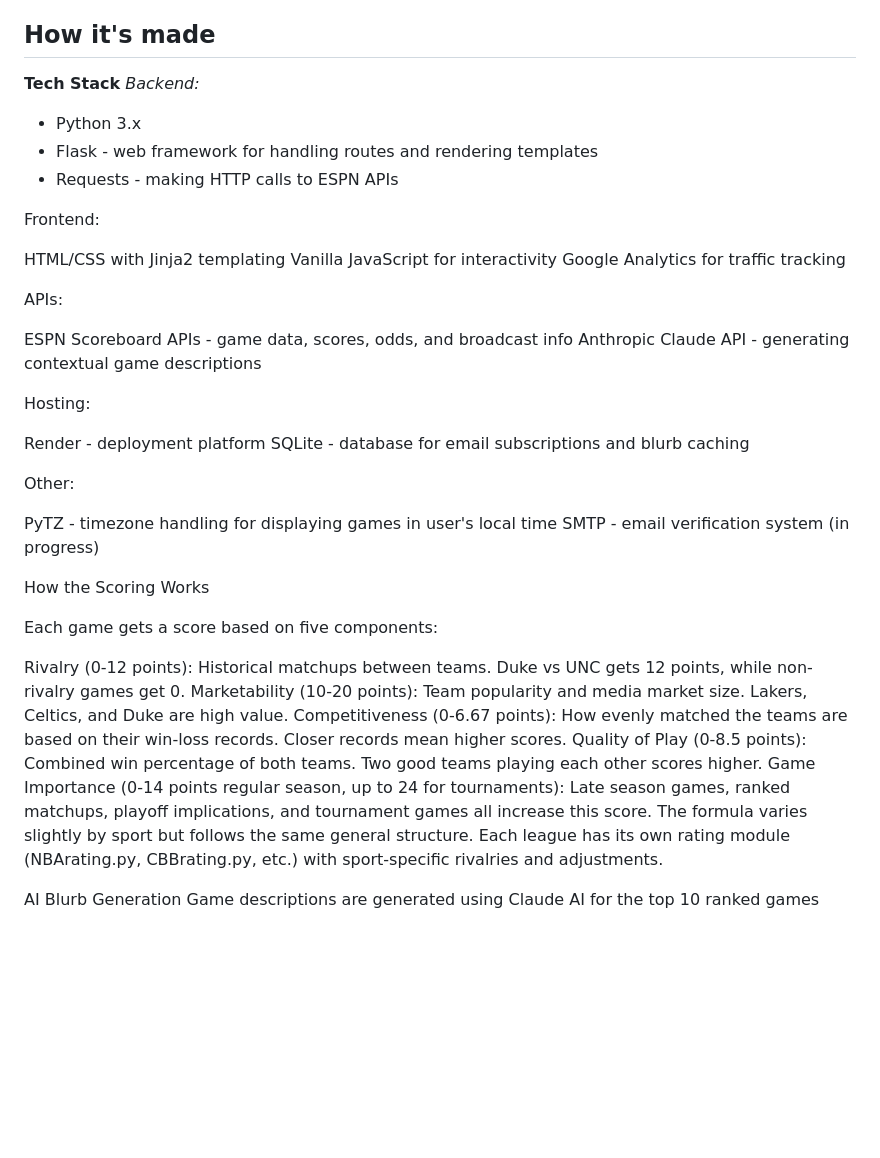
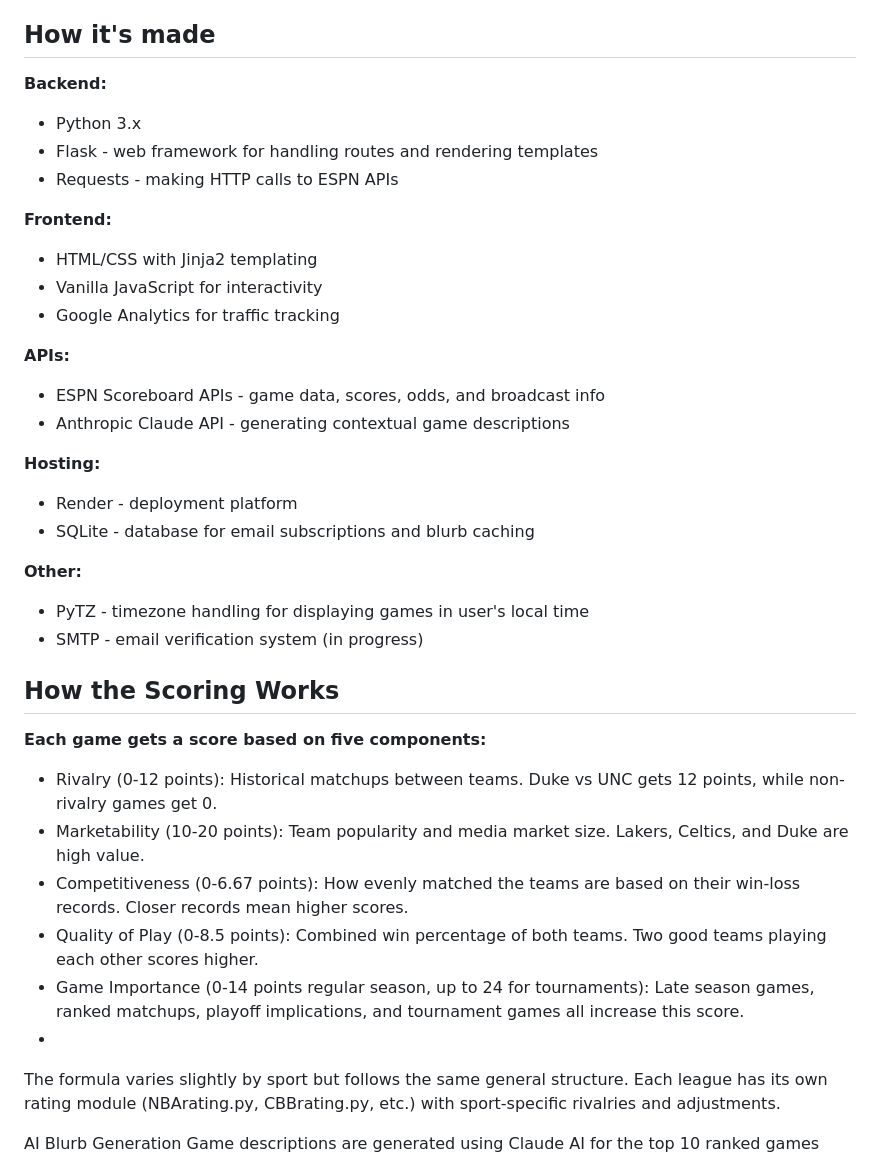
Before and after one commit to ckgifford06/w2wSports, a Markdown page: README.md, the part around the change. Rendered like a GitHub page; blank space fills up the shorter version.

```diff
--- a/README.md
+++ b/README.md
@@ -16,43 +16,44 @@ The site pulls daily game schedules from ESPN's APIs and calculates a score for
 - CBB (NCAA College Basketball)
 
 ## How it's made
-**Tech Stack**
-*Backend:*
+
+**Backend:**
 
 - Python 3.x
 - Flask - web framework for handling routes and rendering templates
 - Requests - making HTTP calls to ESPN APIs
 
-Frontend:
+**Frontend:**
 
-HTML/CSS with Jinja2 templating
-Vanilla JavaScript for interactivity
-Google Analytics for traffic tracking
+- HTML/CSS with Jinja2 templating
+- Vanilla JavaScript for interactivity
+- Google Analytics for traffic tracking
 
-APIs:
+**APIs:**
 
-ESPN Scoreboard APIs - game data, scores, odds, and broadcast info
-Anthropic Claude API - generating contextual game descriptions
+- ESPN Scoreboard APIs - game data, scores, odds, and broadcast info
+- Anthropic Claude API - generating contextual game descriptions
 
-Hosting:
+**Hosting:**
 
-Render - deployment platform
-SQLite - database for email subscriptions and blurb caching
+- Render - deployment platform
+- SQLite - database for email subscriptions and blurb caching
 
-Other:
+**Other:**
 
-PyTZ - timezone handling for displaying games in user's local time
-SMTP - email verification system (in progress)
+- PyTZ - timezone handling for displaying games in user's local time
+- SMTP - email verification system (in progress)
 
-How the Scoring Works
+## How the Scoring Works
 
-Each game gets a score based on five components:
+**Each game gets a score based on five components:**
 
-Rivalry (0-12 points): Historical matchups between teams. Duke vs UNC gets 12 points, while non-rivalry games get 0.
-Marketability (10-20 points): Team popularity and media market size. Lakers, Celtics, and Duke are high value.
-Competitiveness (0-6.67 points): How evenly matched the teams are based on their win-loss records. Closer records mean higher scores.
-Quality of Play (0-8.5 points): Combined win percentage of both teams. Two good teams playing each other scores higher.
-Game Importance (0-14 points regular season, up to 24 for tournaments): Late season games, ranked matchups, playoff implications, and tournament games all increase this score.
+- Rivalry (0-12 points): Historical matchups between teams. Duke vs UNC gets 12 points, while non-rivalry games get 0.
+- Marketability (10-20 points): Team popularity and media market size. Lakers, Celtics, and Duke are high value.
+- Competitiveness (0-6.67 points): How evenly matched the teams are based on their win-loss records. Closer records mean higher scores.
+- Quality of Play (0-8.5 points): Combined win percentage of both teams. Two good teams playing each other scores higher.
+- Game Importance (0-14 points regular season, up to 24 for tournaments): Late season games, ranked matchups, playoff implications, and tournament games all increase this score.
+-
 The formula varies slightly by sport but follows the same general structure. Each league has its own rating module (NBArating.py, CBBrating.py, etc.) with sport-specific rivalries and adjustments.
 
 AI Blurb Generation
```
